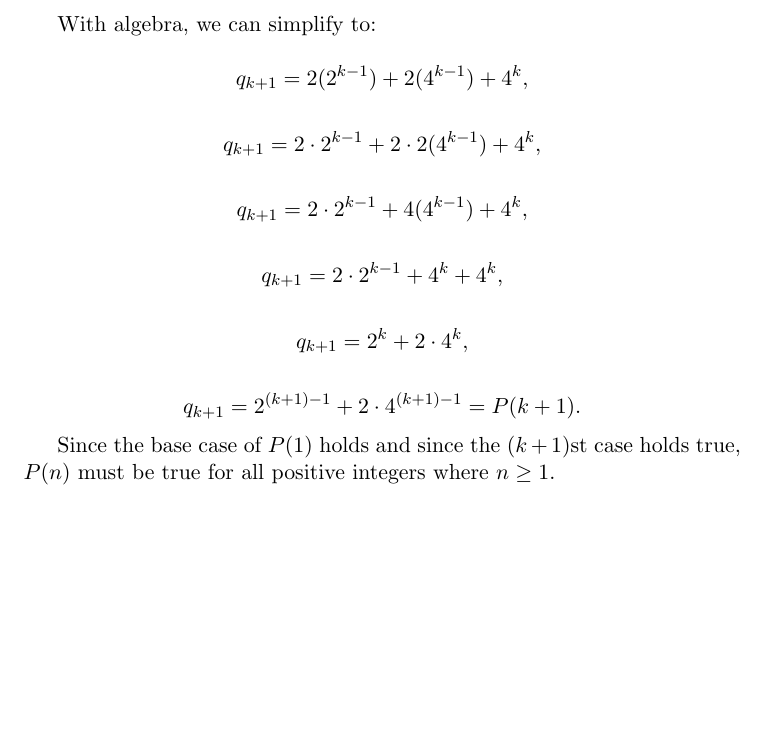
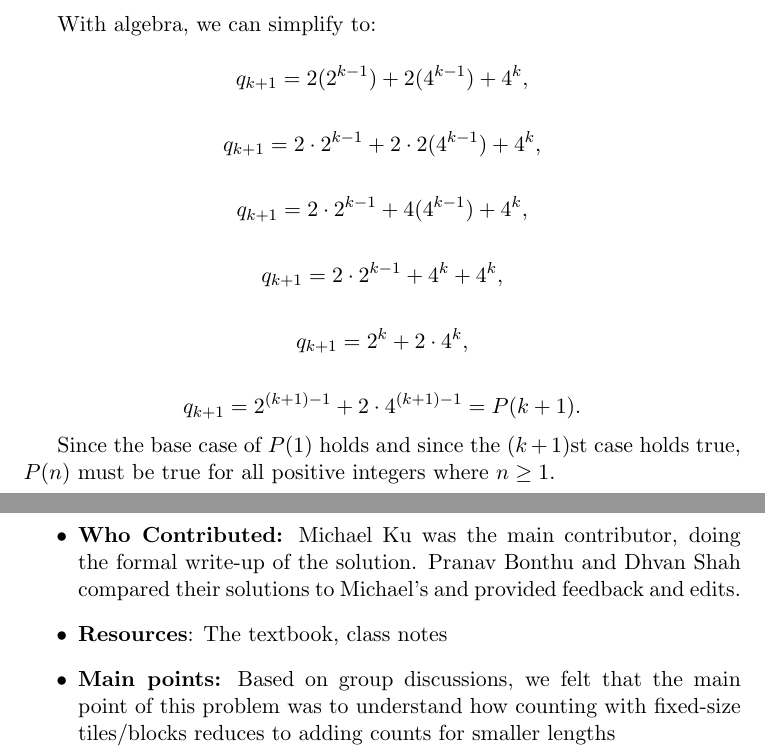
Before and after one commit to Dh-Van/Discrete, a LaTeX document (GHW6/problems/Problem1.tex): part of the page before the commit and two parts of pages 1 and 2 of 2 after it, the two joined at a grey line, cut so that both start at the same text, the shorter picture padded with empty space. Compiled offline with pdfLaTeX.

Commit message:
Update Problem1.tex

```diff
--- a/GHW6/problems/Problem1.tex
+++ b/GHW6/problems/Problem1.tex
@@ -59,4 +59,11 @@ q_{k+1} = 2^{(k+1)-1} + 2 \cdot 4^{(k+1)-1} = P(k+1).
 
 Since the base case of $P(1)$ holds and since the $(k+1)$st case holds true, $P(n)$ must be true for all positive integers where $n \ge 1$.
 
+
+\begin{itemize}
+    \item \textbf{Who Contributed:} Michael Ku was the main contributor, doing the formal write-up of the solution. Pranav Bonthu and Dhvan Shah compared their solutions to Michael's and provided feedback and edits.
+    \item \textbf{Resources}: The textbook, class notes
+    \item \textbf{Main points:} Based on group discussions, we felt that the main point of this problem was to understand how counting with fixed-size tiles/blocks reduces to adding counts for smaller lengths
+\end{itemize}
+
 \end{document}
```
